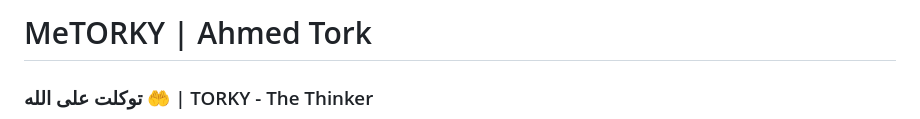
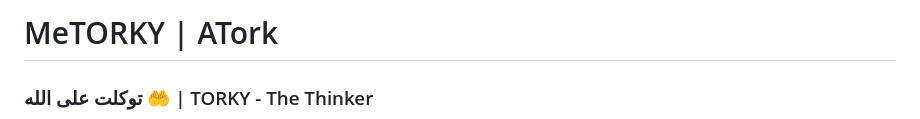
Before and after one commit to MeTorky/V1BETA, a Markdown page: MeTORKY/README.md, the part around the change. Drawn GitHub-style.

Commit message:
Update project name in README header

```diff
--- a/MeTORKY/README.md
+++ b/MeTORKY/README.md
@@ -1,4 +1,4 @@
-# MeTORKY | Ahmed Tork
+# MeTORKY | ATork
 ### توكلت على الله 🤲 | TORKY - The Thinker
 
 ![MeTORKY Logo](assets/logos/TORKY_GitHub_Logo_1MB.png)
```
